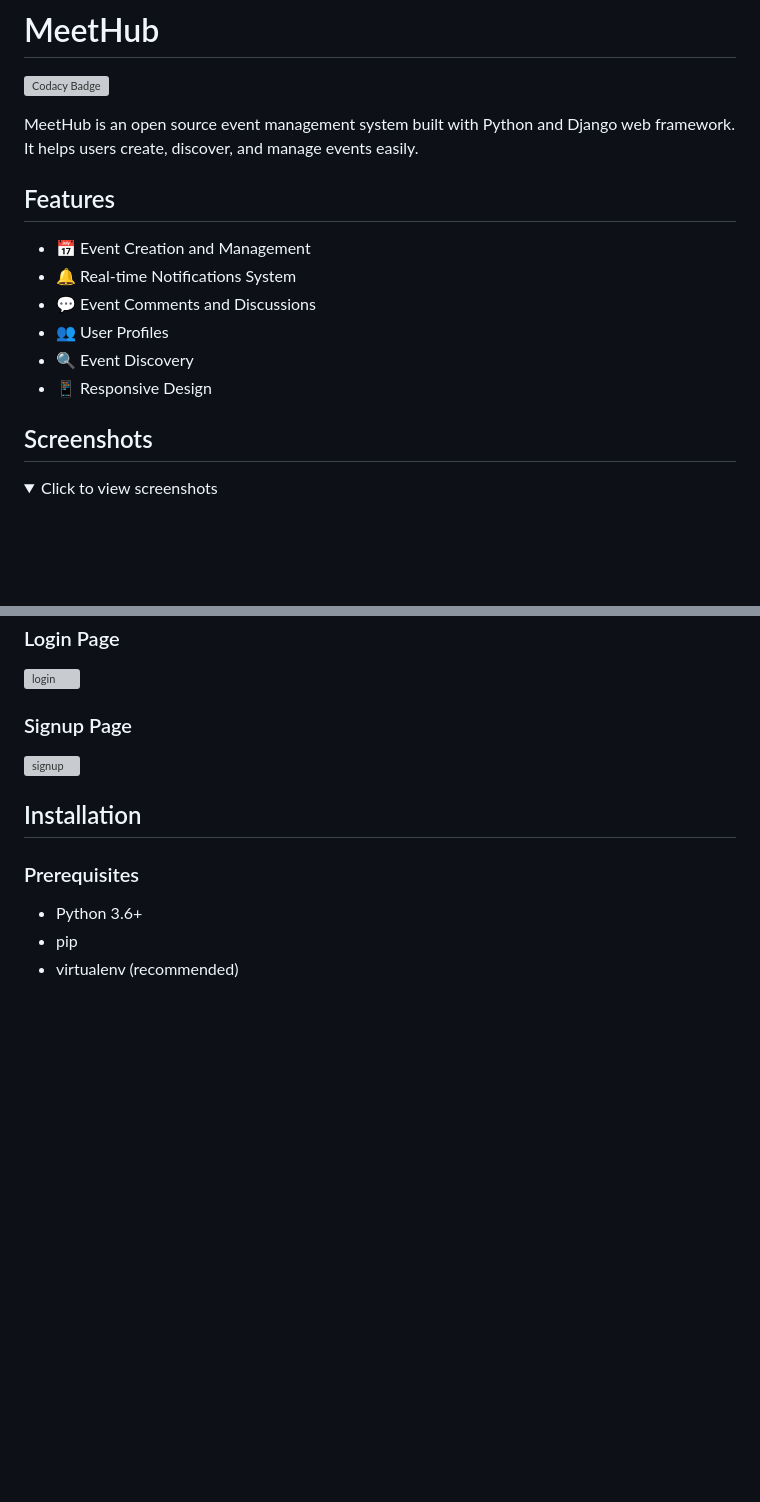
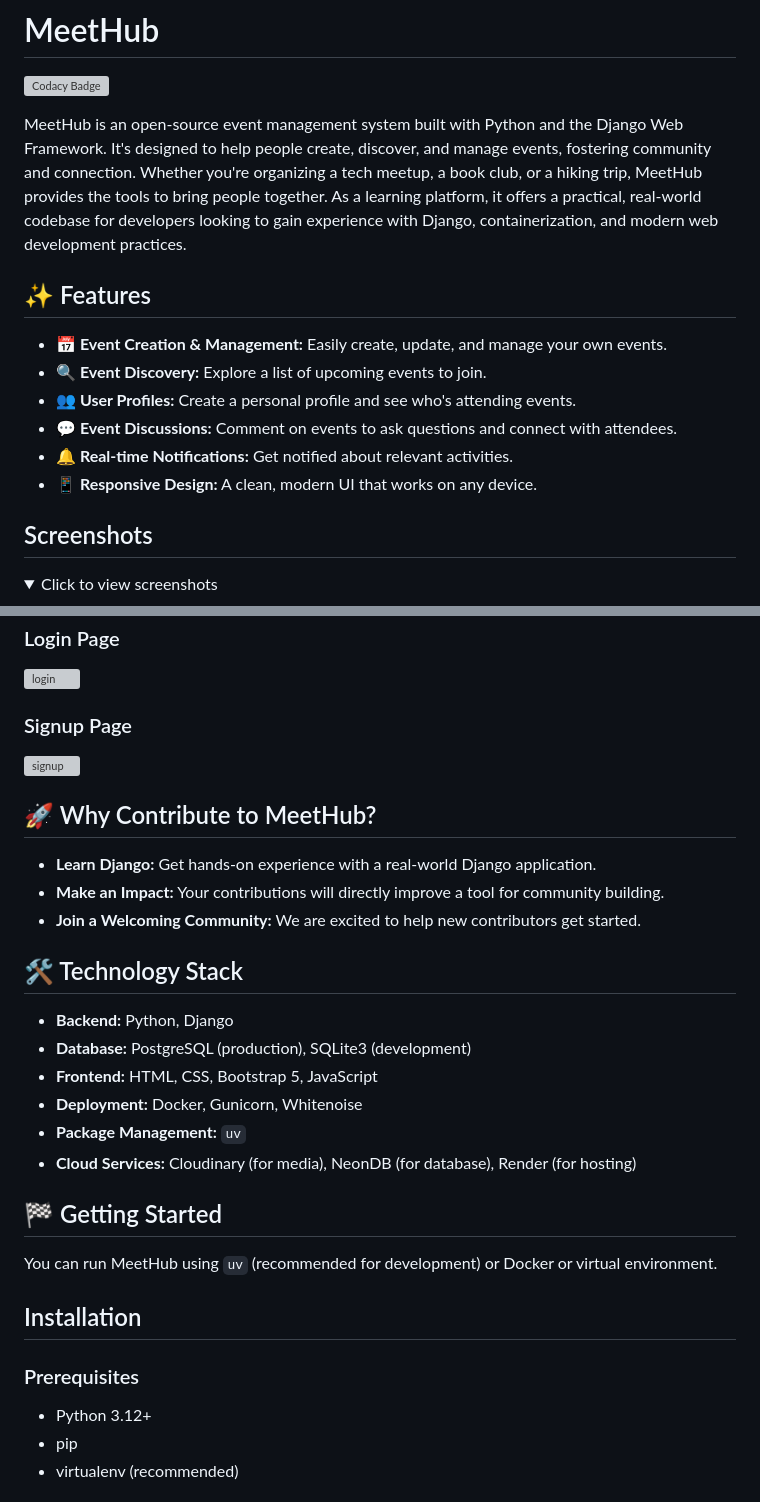
Before and after one commit to iyanuashiri/meethub, a Markdown page: README.md, 2 parts joined by grey strips. GitHub-like rendering; folded sections open; blank space fills up the shorter version; grey boxes are pictures that could not be loaded.

```diff
--- a/README.md
+++ b/README.md
@@ -2,15 +2,17 @@
 
 [![Codacy Badge](https://api.codacy.com/project/badge/Grade/b0d1d86ada1848968faf19b9904f1382)](https://app.codacy.com/app/iyanuashiri/meethub?utm_source=github.com&utm_medium=referral&utm_content=iyanuashiri/meethub&utm_campaign=badger)
 
-MeetHub is an open source event management system built with Python and Django web framework. It helps users create, discover, and manage events easily.
+MeetHub is an open-source event management system built with Python and the Django Web Framework. It's designed to help people create, discover, and manage events, fostering community and connection. Whether you're organizing a tech meetup, a book club, or a hiking trip, MeetHub provides the tools to bring people together. As a learning platform, it offers a practical, real-world codebase for developers looking to gain experience with Django, containerization, and modern web development practices.
 
-## Features
-* 📅 Event Creation and Management
-* 🔔 Real-time Notifications System
-* 💬 Event Comments and Discussions
-* 👥 User Profiles
-* 🔍 Event Discovery
-* 📱 Responsive Design
+
+## ✨ Features
+
+*   **📅 Event Creation & Management:** Easily create, update, and manage your own events.
+*   **🔍 Event Discovery:** Explore a list of upcoming events to join.
+*   **👥 User Profiles:** Create a personal profile and see who's attending events.
+*   **💬 Event Discussions:** Comment on events to ask questions and connect with attendees.
+*   **🔔 Real-time Notifications:** Get notified about relevant activities.
+*   **📱 Responsive Design:** A clean, modern UI that works on any device.
 
 ## Screenshots
 
@@ -40,10 +42,29 @@ MeetHub is an open source event management system built with Python and Django w
 
 </details>
 
+## 🚀 Why Contribute to MeetHub?
+
+*   **Learn Django:** Get hands-on experience with a real-world Django application.
+*   **Make an Impact:** Your contributions will directly improve a tool for community building.
+*   **Join a Welcoming Community:** We are excited to help new contributors get started.
+
+## 🛠️ Technology Stack
+
+*   **Backend:** Python, Django
+*   **Database:** PostgreSQL (production), SQLite3 (development)
+*   **Frontend:** HTML, CSS, Bootstrap 5, JavaScript
+*   **Deployment:** Docker, Gunicorn, Whitenoise
+*   **Package Management:** `uv`
+*   **Cloud Services:** Cloudinary (for media), NeonDB (for database), Render (for hosting)
+
+## 🏁 Getting Started
+
+You can run MeetHub using `uv` (recommended for development) or Docker or virtual environment.
+
 ## Installation
 
 ### Prerequisites
-- Python 3.6+
+- Python 3.12+
 - pip
 - virtualenv (recommended)
 
```
Also changed, not shown: other parts of README.md (+38 -17 lines).
